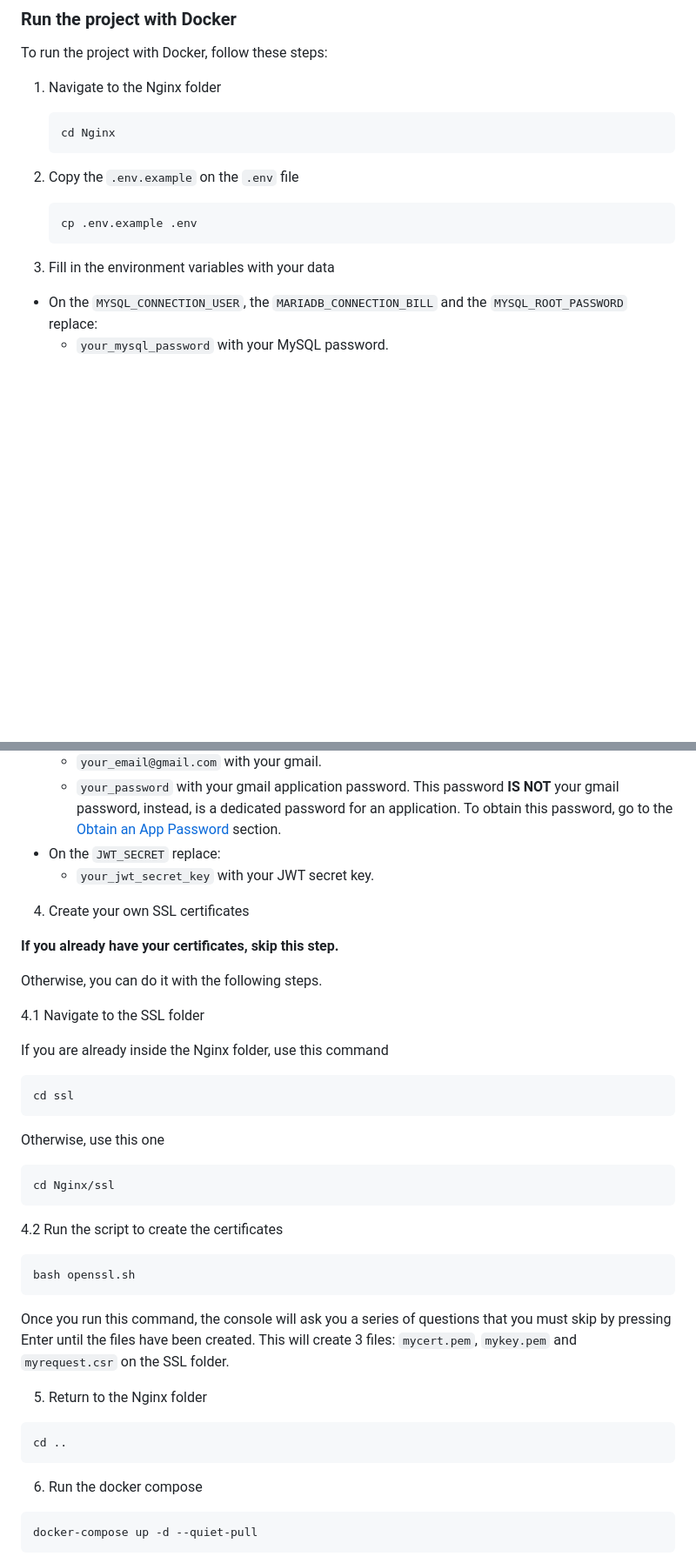
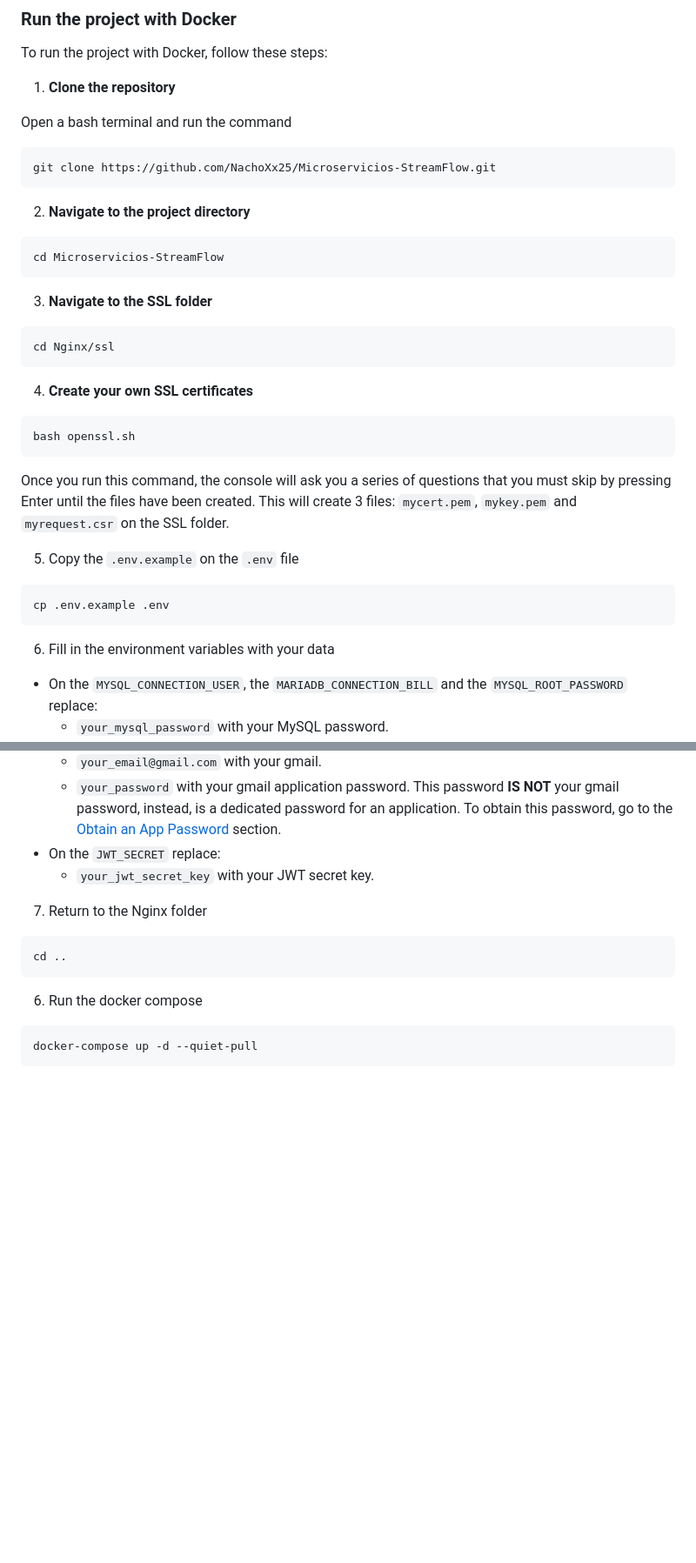
Before and after one commit to NachoXx25/Microservicios-StreamFlow, a Markdown page: README.md, 2 parts joined by grey strips. Shown: that part at 87% size. GitHub-like rendering; blank space fills up the shorter version.

Commit message:
docs: update the docker run section with better steps to follow

````diff
--- a/README.md
+++ b/README.md
@@ -261,17 +261,41 @@ To use Gmail services via SMTP messaging protocol, it is no longer allowed to us
 
 To run the project with Docker, follow these steps:
 
-1. Navigate to the Nginx folder
+1. **Clone the repository**
 
-   ```bash
-   cd Nginx
-   ```
+Open a bash terminal and run the command
 
-2. Copy the `.env.example` on the `.env` file
-   ```bash
-   cp .env.example .env
-   ```
-3. Fill in the environment variables with your data
+```bash
+git clone https://github.com/NachoXx25/Microservicios-StreamFlow.git
+```
+
+2. **Navigate to the project directory**
+
+```bash
+cd Microservicios-StreamFlow
+```
+
+3. **Navigate to the SSL folder**
+
+```bash
+cd Nginx/ssl
+```
+
+4. **Create your own SSL certificates**
+
+```bash
+bash openssl.sh
+```
+
+Once you run this command, the console will ask you a series of questions that you must skip by pressing Enter until the files have been created. This will create 3 files: `mycert.pem`, `mykey.pem` and `myrequest.csr` on the SSL folder.
+
+5. Copy the `.env.example` on the `.env` file
+
+```bash
+cp .env.example .env
+```
+
+6. Fill in the environment variables with your data
 
 - On the `MYSQL_CONNECTION_USER`, the `MARIADB_CONNECTION_BILL` and the `MYSQL_ROOT_PASSWORD` replace:
   - `your_mysql_password` with your MySQL password.
@@ -286,35 +310,7 @@ To run the project with Docker, follow these steps:
 - On the `JWT_SECRET` replace:
   - `your_jwt_secret_key` with your JWT secret key.
 
-4. Create your own SSL certificates
-
-**If you already have your certificates, skip this step.**
-
-Otherwise, you can do it with the following steps.
-
-4.1 Navigate to the SSL folder
-
-If you are already inside the Nginx folder, use this command
-
-```bash
-cd ssl
-```
-
-Otherwise, use this one
-
-```bash
-cd Nginx/ssl
-```
-
-4.2 Run the script to create the certificates
-
-```bash
-bash openssl.sh
-```
-
-Once you run this command, the console will ask you a series of questions that you must skip by pressing Enter until the files have been created. This will create 3 files: `mycert.pem`, `mykey.pem` and `myrequest.csr` on the SSL folder.
-
-5. Return to the Nginx folder
+7. Return to the Nginx folder
 
 ```bash
 cd ..
````
